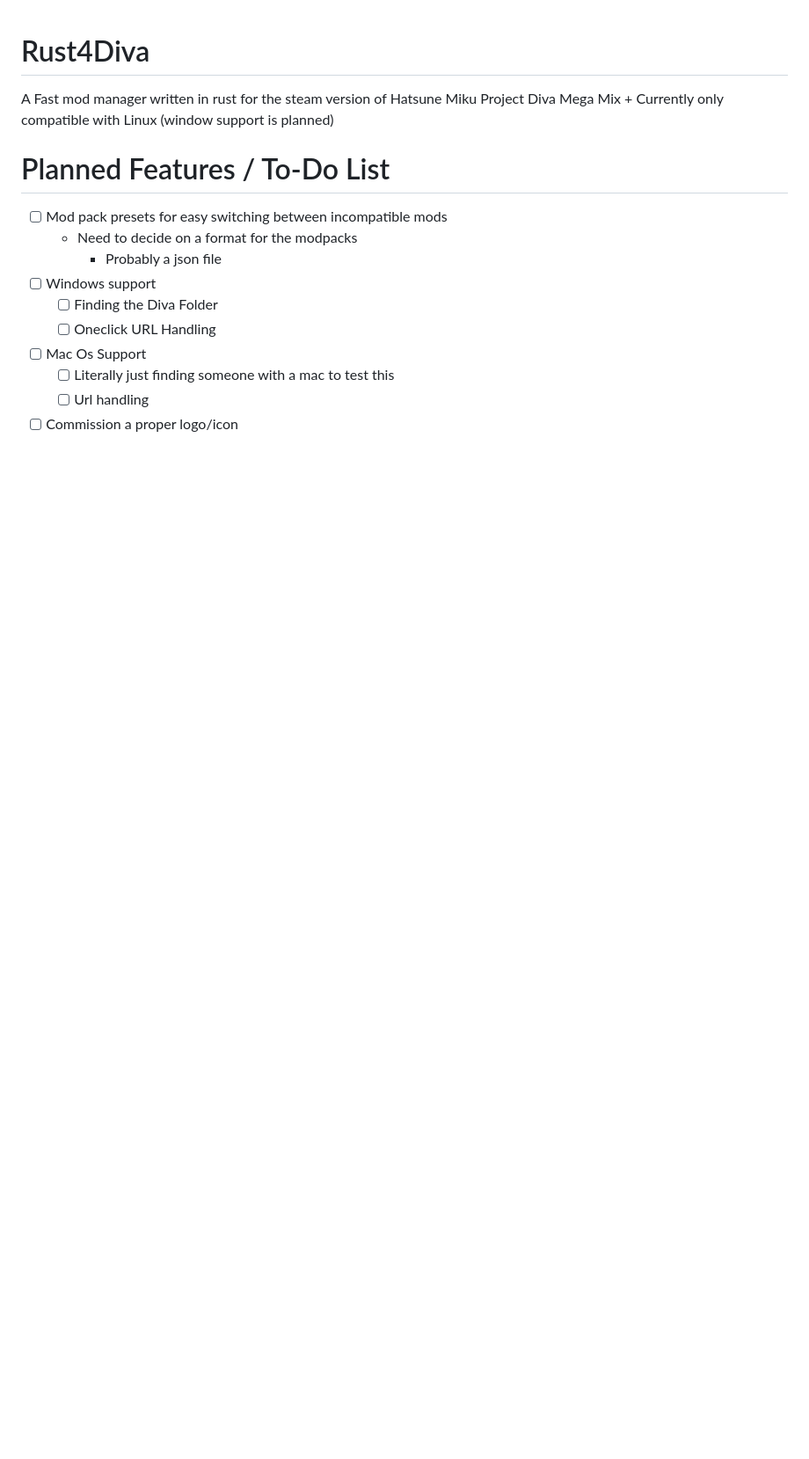
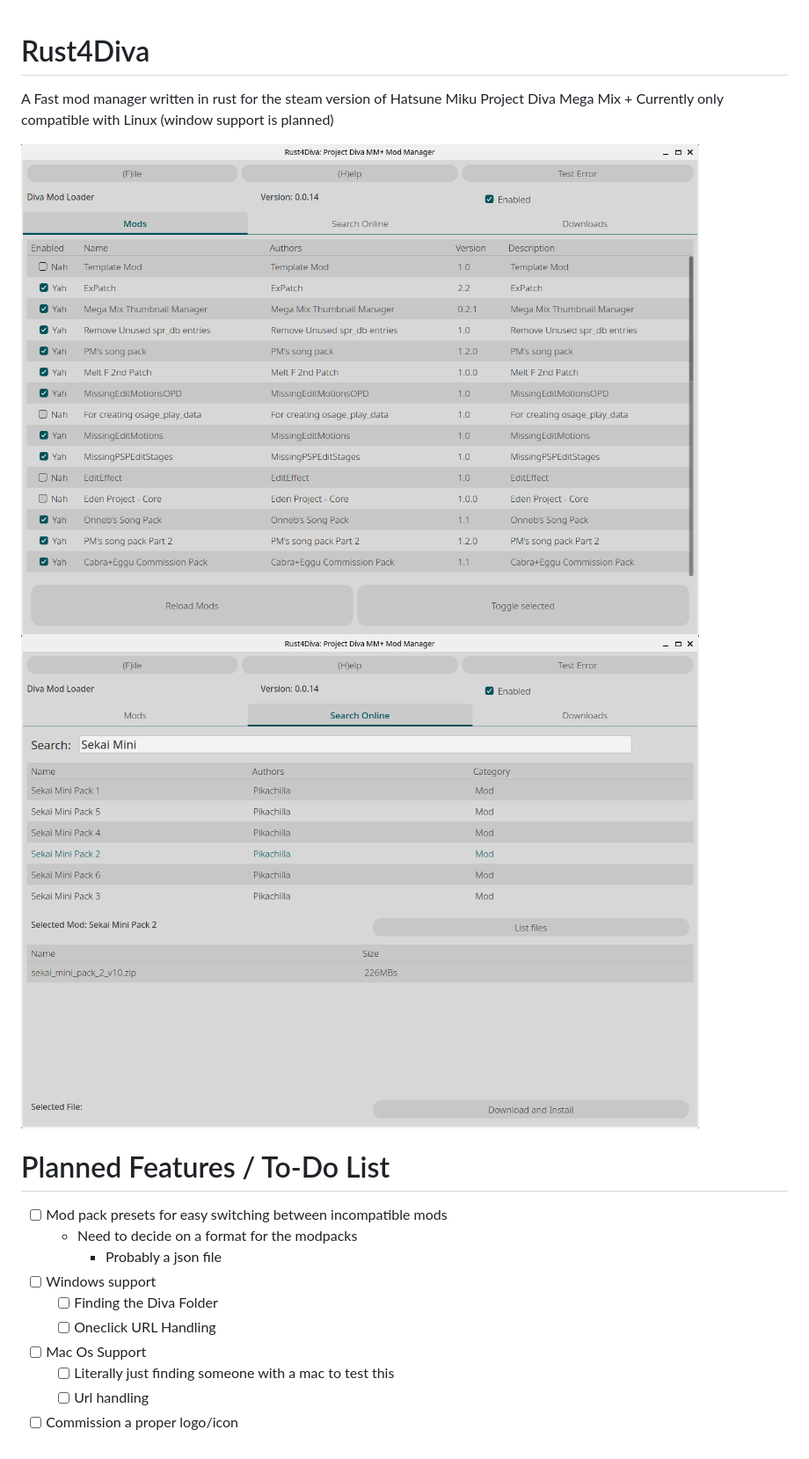
Before and after one commit to R3alCl0ud/Rust4Diva, a Markdown page: readme.md, the part around the change. Shown: that part at 88% size. GitHub-like rendering; pictures changed too: assets/main.png (added), assets/search.png (added); blank space fills up the shorter version.

Commit message:
More house keeping
And readme update.

```diff
--- a/readme.md
+++ b/readme.md
@@ -2,6 +2,9 @@
 
 A Fast mod manager written in rust for the steam version of Hatsune Miku Project Diva Mega Mix +
 Currently only compatible with Linux (window support is planned)
+
+![Main Screen of R4D](assets/main.png)
+![Online Search and DL Screen](assets/search.png)
 
 # Planned Features / To-Do List
 - [ ] Mod pack presets for easy switching between incompatible mods
```
Also changed, not shown: 4 other files.
